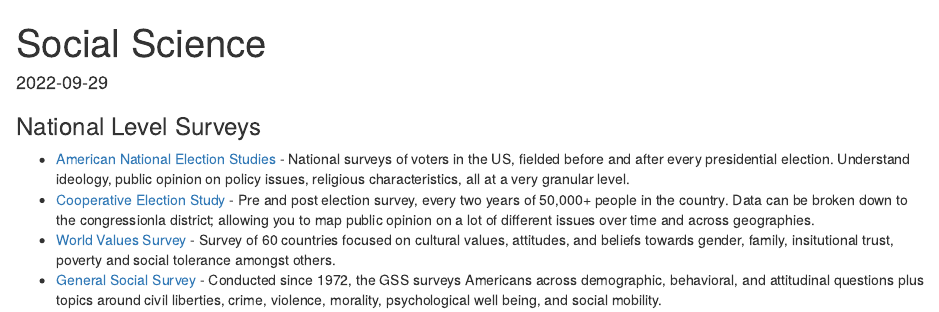
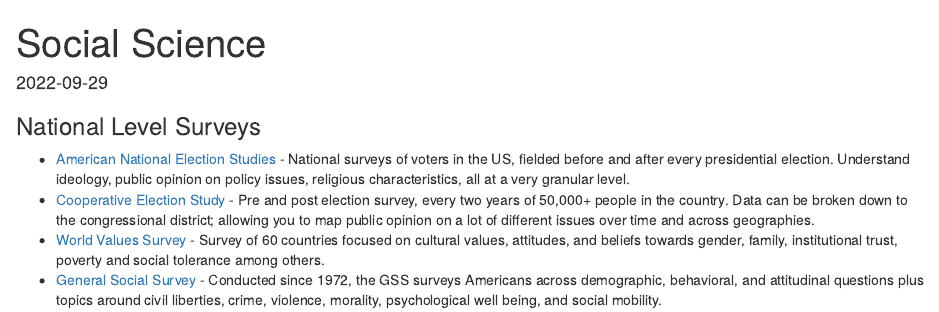
Before and after one commit to taylorgrant/gsp-inspo, an R Markdown document (content/project/2022-09-29-social-science/index.en.Rmarkdown): the page in a window 1100 px wide, from its top. Rendered offline with R 4.5, knitr and Pandoc, with nearby package versions.

Commit message:
spelling

```diff
--- a/content/project/2022-09-29-social-science/index.en.Rmarkdown
+++ b/content/project/2022-09-29-social-science/index.en.Rmarkdown
@@ -23,6 +23,6 @@
 ### National Level Surveys
 
   - [American National Election Studies](https://electionstudies.org/resources/anes-guide/) - National surveys of voters in the US, fielded before and after every presidential election. Understand ideology, public opinion on policy issues, religious characteristics, all at a very granular level.
-  - [Cooperative Election Study](https://cces.gov.harvard.edu/) - Pre and post election survey, every two years of 50,000+ people in the country. Data can be broken down to the congressionla district; allowing you to map public opinion on a lot of different issues over time and across geographies.
-  - [World Values Survey](https://www.worldvaluessurvey.org/) - Survey of 60 countries focused on cultural values, attitudes, and beliefs towards gender, family, insitutional trust, poverty and social tolerance amongst others.
+  - [Cooperative Election Study](https://cces.gov.harvard.edu/) - Pre and post election survey, every two years of 50,000+ people in the country. Data can be broken down to the congressional district; allowing you to map public opinion on a lot of different issues over time and across geographies.
+  - [World Values Survey](https://www.worldvaluessurvey.org/) - Survey of 60 countries focused on cultural values, attitudes, and beliefs towards gender, family, institutional trust, poverty and social tolerance among others.
   - [General Social Survey](https://gss.norc.org/) - Conducted since 1972, the GSS surveys Americans across demographic, behavioral, and attitudinal questions plus topics around civil liberties, crime, violence, morality, psychological well being, and social mobility.
```
Also changed, not shown: 1 other file.
